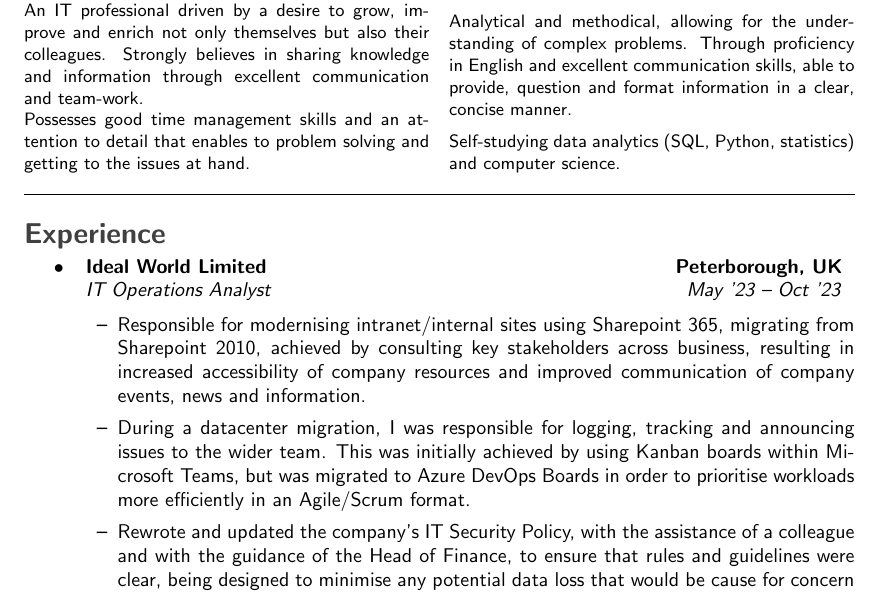
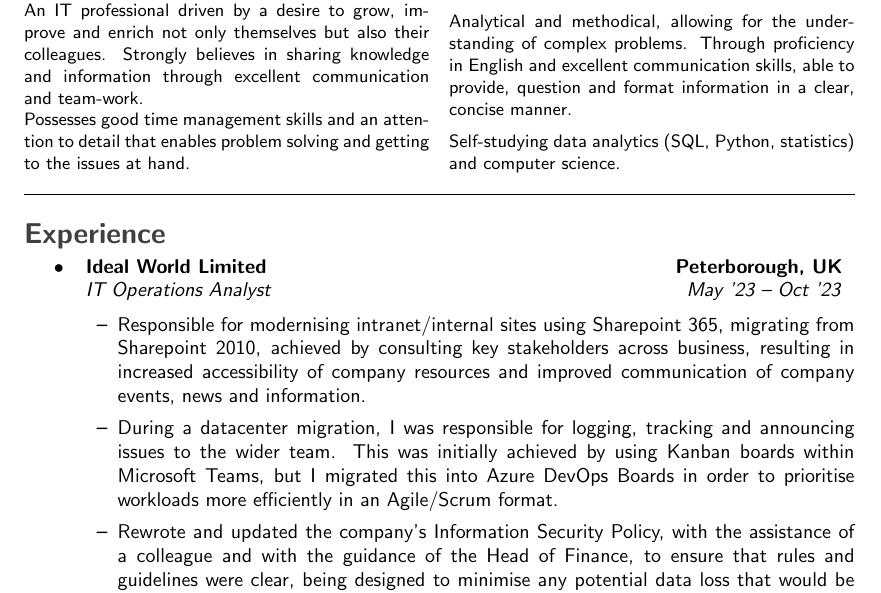
Before and after one commit to Artydh/curriculum-vitae, a LaTeX CV (current-cv/mitchell-hopkins-cv_current.tex): part of page 1 of 2, cut so that both start at the same text. Compiled offline with pdfLaTeX.

Commit message:
Correcting typos

```diff
--- a/current-cv/mitchell-hopkins-cv_current.tex
+++ b/current-cv/mitchell-hopkins-cv_current.tex
@@ -67,7 +67,7 @@
     \noindent \small\emph{\color{gray}\small A creative technologist with a passion for learning, evolving and maintaining high standards of work.}\\\\
     \noindent An IT professional driven by a desire to grow, improve and enrich not only themselves but also their colleagues. Strongly believes in sharing knowledge and information through excellent communication and team-work.
 
-    \noindent Possesses good time management skills and an attention to detail that enables to problem solving and getting to the issues at hand.
+    \noindent Possesses good time management skills and an attention to detail that enables problem solving and getting to the issues at hand.
 
     \noindent A sense of creativity that promotes thinking ``outside of the box'', helping to see the bigger picture as well as the more fine-grained.
 
@@ -93,8 +93,8 @@
 		{\emph{May '23 -- Oct '23}}
 	\begin{itemize}
 		\item Responsible for modernising intranet/internal sites using Sharepoint 365, migrating from Sharepoint 2010, achieved by consulting key stakeholders across business, resulting in increased accessibility of company resources and improved communication of company events, news and information.
-		\item During a datacenter migration, I was responsible for logging, tracking and announcing issues to the wider team. This was initially achieved by using Kanban boards within Microsoft Teams, but was migrated to Azure DevOps Boards in order to prioritise workloads more efficiently in an Agile/Scrum format.
-		\item Rewrote and updated the company's IT Security Policy, with the assistance of a colleague and with the guidance of the Head of Finance, to ensure that rules and guidelines were clear, being designed to minimise any potential data loss that would be cause for concern under PCI-DSS regulations.
+		\item During a datacenter migration, I was responsible for logging, tracking and announcing issues to the wider team. This was initially achieved by using Kanban boards within Microsoft Teams, but I migrated this into Azure DevOps Boards in order to prioritise workloads more efficiently in an Agile/Scrum format.
+		\item Rewrote and updated the company's Information Security Policy, with the assistance of a colleague and with the guidance of the Head of Finance, to ensure that rules and guidelines were clear, being designed to minimise any potential data loss that would be cause for concern under PCI-DSS regulations.
 	\end{itemize}
 
 	\item
```
Also changed, not shown: current-cv/mitchell-hopkins-cv_current.pdf, 4 other files.
